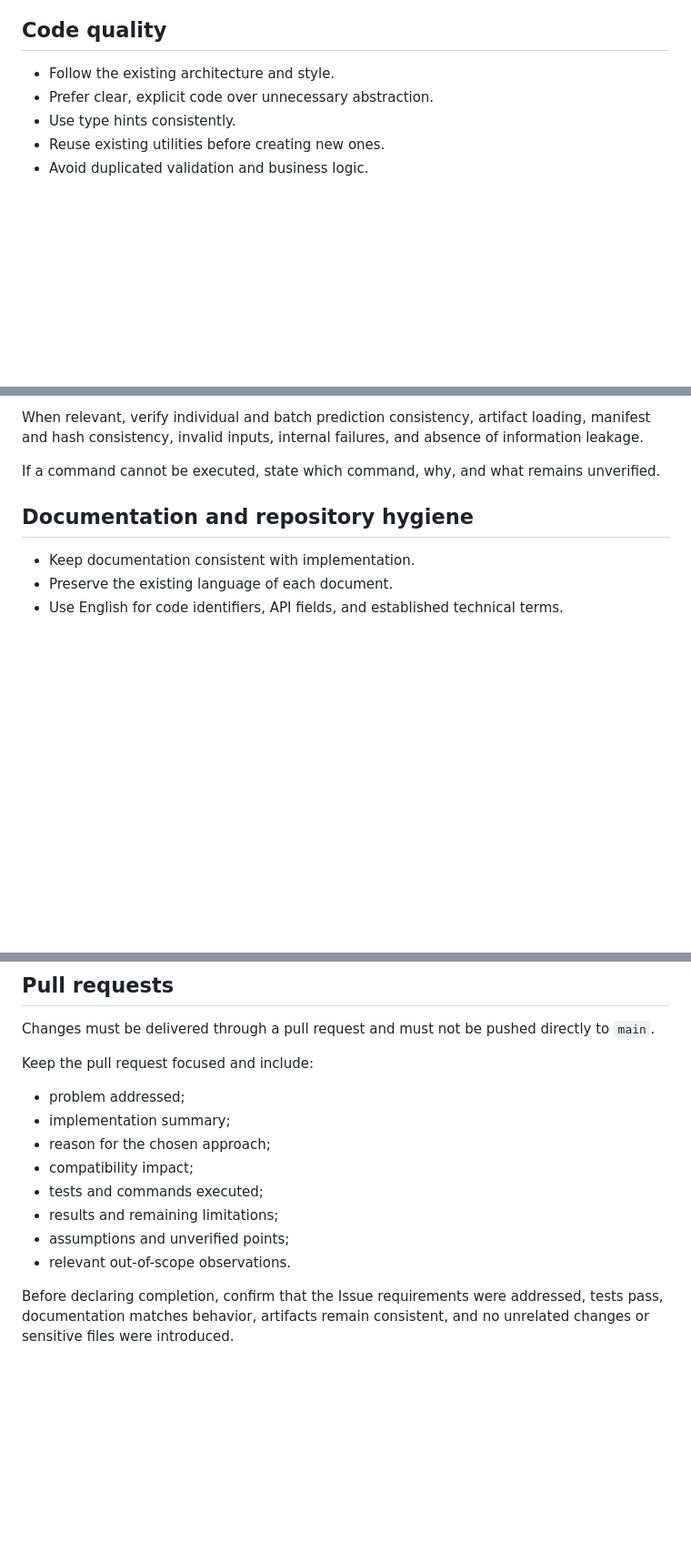
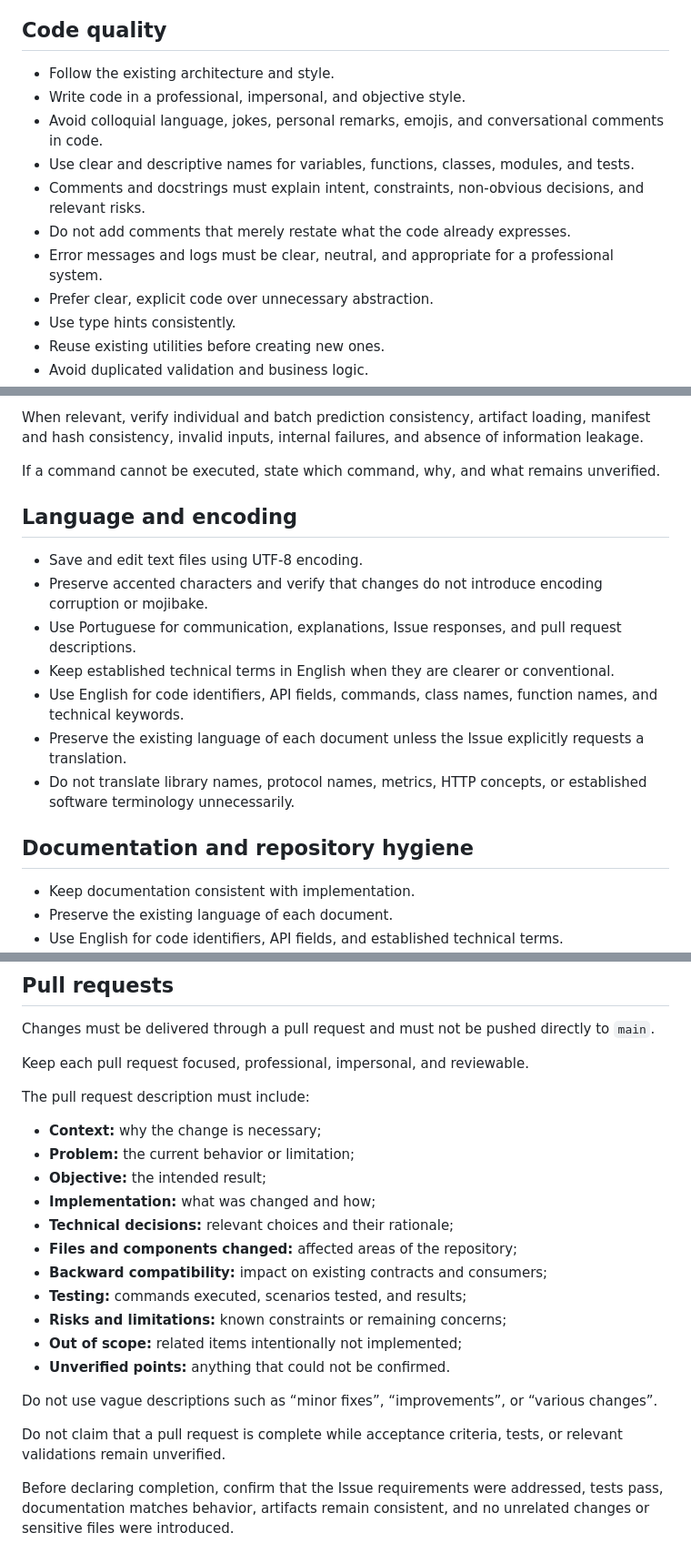
Before and after one commit to Umbura/property-value-insights, a Markdown page: .github/copilot-instructions.md, 3 parts joined by grey strips. Shown at 91% size. Rendered like a GitHub page; blank space fills up the shorter version.

Commit message:
docs: refine Copilot repository instructions

```diff
--- a/.github/copilot-instructions.md
+++ b/.github/copilot-instructions.md
@@ -141,6 +141,12 @@ API examples must be plausible and valid for the model domain.
 ## Code quality
 
 - Follow the existing architecture and style.
+- Write code in a professional, impersonal, and objective style.
+- Avoid colloquial language, jokes, personal remarks, emojis, and conversational comments in code.
+- Use clear and descriptive names for variables, functions, classes, modules, and tests.
+- Comments and docstrings must explain intent, constraints, non-obvious decisions, and relevant risks.
+- Do not add comments that merely restate what the code already expresses.
+- Error messages and logs must be clear, neutral, and appropriate for a professional system.
 - Prefer clear, explicit code over unnecessary abstraction.
 - Use type hints consistently.
 - Reuse existing utilities before creating new ones.
@@ -183,6 +189,16 @@ When relevant, verify individual and batch prediction consistency, artifact load
 
 If a command cannot be executed, state which command, why, and what remains unverified.
 
+## Language and encoding
+
+- Save and edit text files using UTF-8 encoding.
+- Preserve accented characters and verify that changes do not introduce encoding corruption or mojibake.
+- Use Portuguese for communication, explanations, Issue responses, and pull request descriptions.
+- Keep established technical terms in English when they are clearer or conventional.
+- Use English for code identifiers, API fields, commands, class names, function names, and technical keywords.
+- Preserve the existing language of each document unless the Issue explicitly requests a translation.
+- Do not translate library names, protocol names, metrics, HTTP concepts, or established software terminology unnecessarily.
+
 ## Documentation and repository hygiene
 
 - Keep documentation consistent with implementation.
@@ -198,15 +214,24 @@ If a command cannot be executed, state which command, why, and what remains unve
 
 Changes must be delivered through a pull request and must not be pushed directly to `main`.
 
-Keep the pull request focused and include:
+Keep each pull request focused, professional, impersonal, and reviewable.
 
-- problem addressed;
-- implementation summary;
-- reason for the chosen approach;
-- compatibility impact;
-- tests and commands executed;
-- results and remaining limitations;
-- assumptions and unverified points;
-- relevant out-of-scope observations.
+The pull request description must include:
+
+- **Context:** why the change is necessary;
+- **Problem:** the current behavior or limitation;
+- **Objective:** the intended result;
+- **Implementation:** what was changed and how;
+- **Technical decisions:** relevant choices and their rationale;
+- **Files and components changed:** affected areas of the repository;
+- **Backward compatibility:** impact on existing contracts and consumers;
+- **Testing:** commands executed, scenarios tested, and results;
+- **Risks and limitations:** known constraints or remaining concerns;
+- **Out of scope:** related items intentionally not implemented;
+- **Unverified points:** anything that could not be confirmed.
+
+Do not use vague descriptions such as “minor fixes”, “improvements”, or “various changes”.
+
+Do not claim that a pull request is complete while acceptance criteria, tests, or relevant validations remain unverified.
 
 Before declaring completion, confirm that the Issue requirements were addressed, tests pass, documentation matches behavior, artifacts remain consistent, and no unrelated changes or sensitive files were introduced.
```
